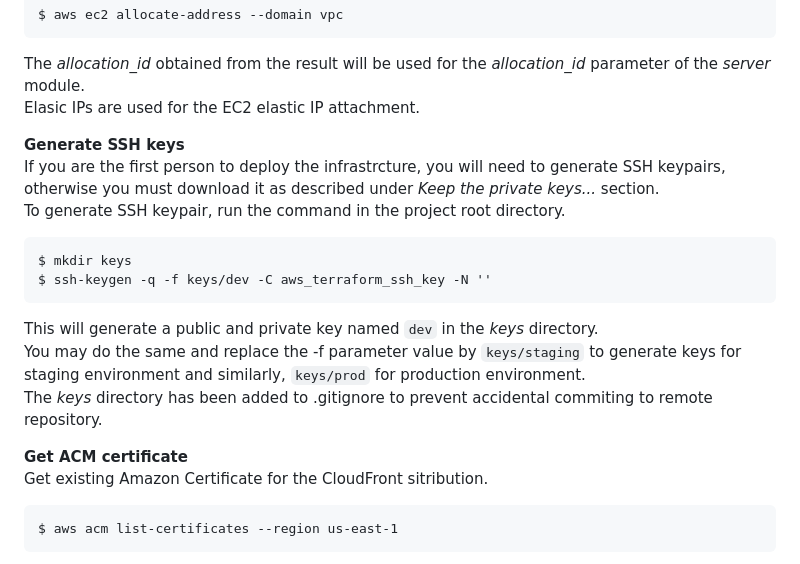
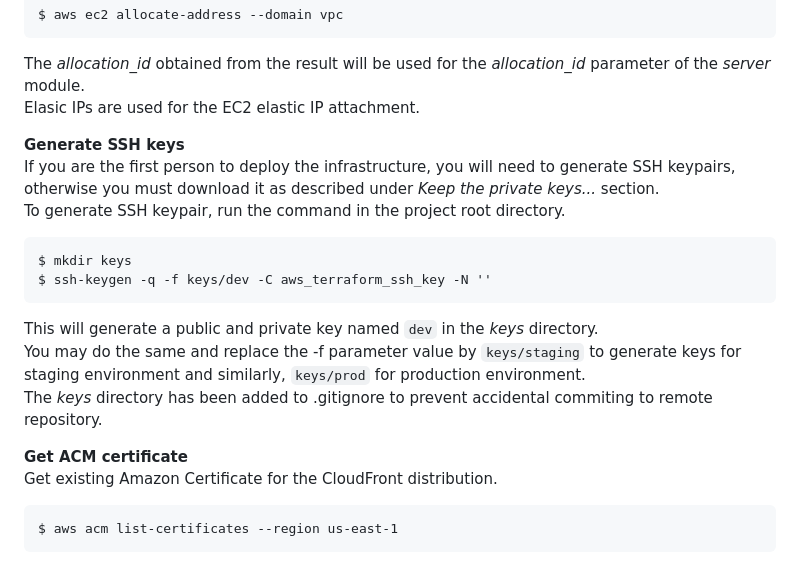
Before and after one commit to Tochukz/Terraform, a Markdown page: sample-projects/plus1-conf/readme.md, the part around the change. Drawn GitHub-style.

Commit message:
Plus1-conf: Updated readme

````diff
--- a/sample-projects/plus1-conf/readme.md
+++ b/sample-projects/plus1-conf/readme.md
@@ -22,7 +22,7 @@ The _allocation_id_ obtained from the result will be used for the _allocation_id
 Elasic IPs are used for the EC2 elastic IP attachment.
 
 __Generate SSH keys__
-If you are the first person to deploy the infrastrcture, you will need to generate SSH keypairs, otherwise you must download it as described under _Keep the private keys..._ section.
+If you are the first person to deploy the infrastructure, you will need to generate SSH keypairs, otherwise you must download it as described under _Keep the private keys..._ section.
 To generate SSH keypair, run the command in the project root directory.
 ```
 $ mkdir keys
@@ -33,7 +33,7 @@ You may do the same and replace the -f parameter value by `keys/staging` to gene
 The _keys_ directory has been added to .gitignore to prevent accidental commiting to remote repository.
 
 __Get ACM certificate__
-Get existing Amazon Certificate for the CloudFront sitribution.
+Get existing Amazon Certificate for the CloudFront distribution.
 ```
 $ aws acm list-certificates --region us-east-1
 ```
````
